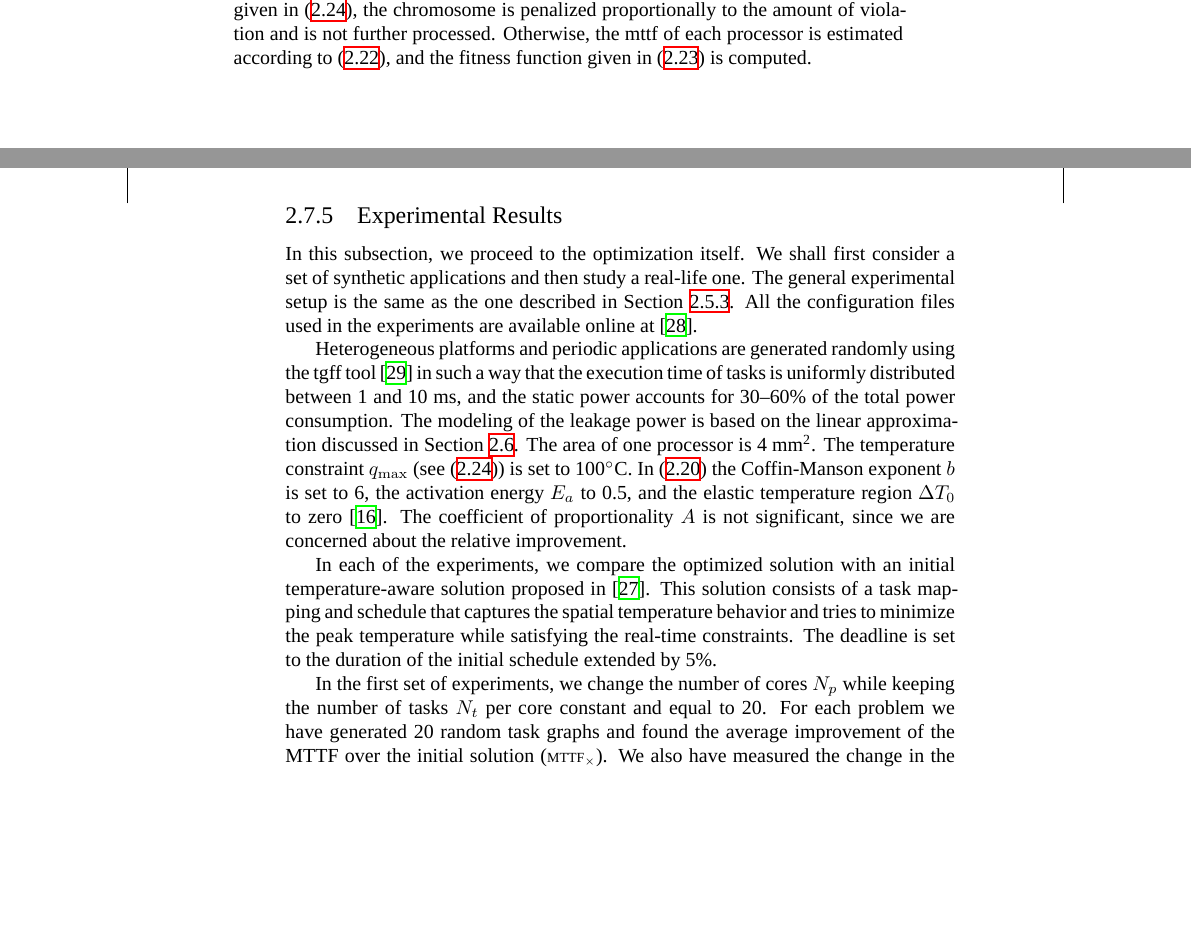
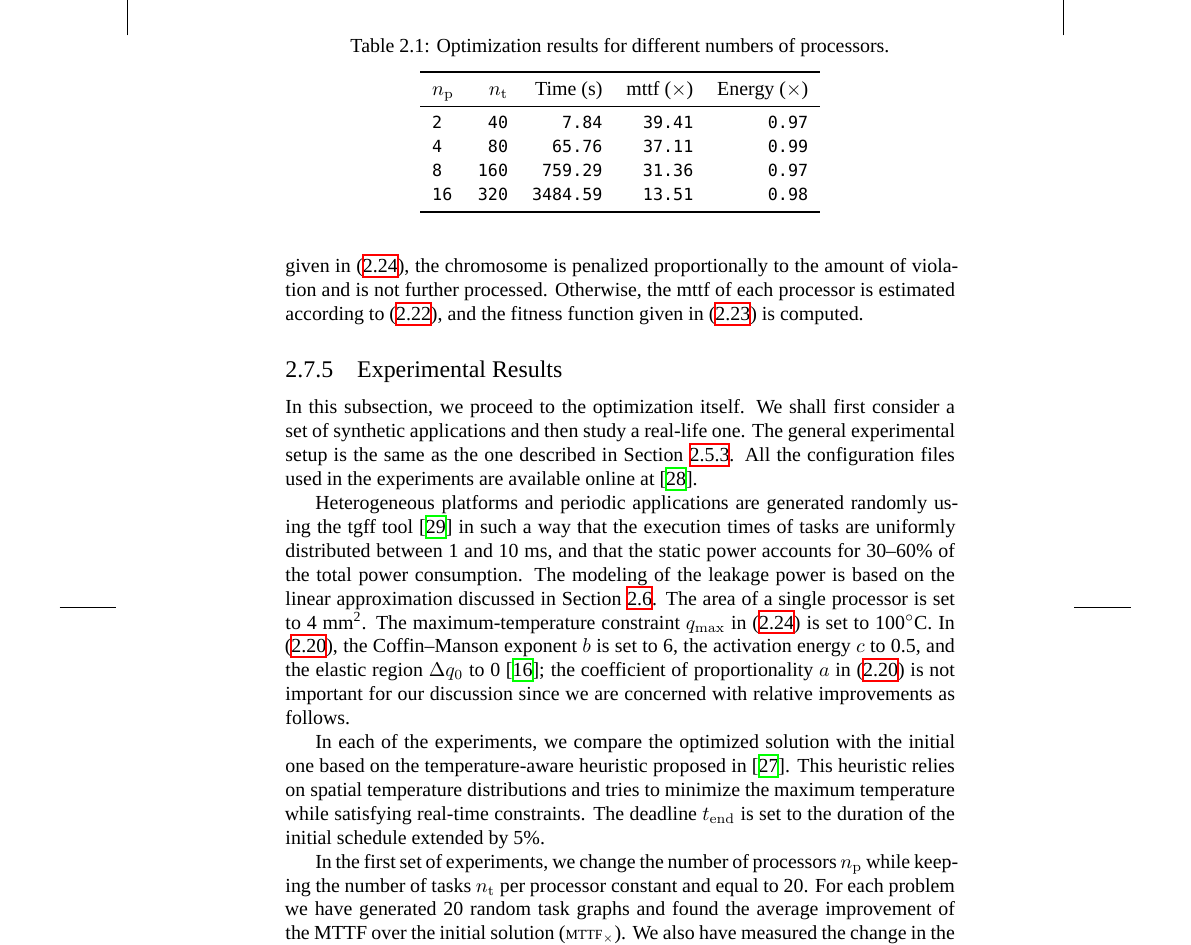
Before and after one commit to quantum-philosophy/thesis, a LaTeX thesis (thesis.tex, which reads include/assets/tables/thermal-cycling-processors.tex, include/development/certainty/design-space-exploration.tex, include/preamble.tex): two parts of pages 33 and 34 of 45 before the commit and part of page 34 of 45 after it, the two joined at a grey line, cut at the place of the change, the shorter picture padded with empty space. Compiled offline with XeLaTeX; a missing font is replaced by an installed copy or a similar font.

Commit message:
Add three tables

```diff
--- /dev/null
+++ b/include/assets/tables/thermal-cycling-processors.tex
@@ -0,0 +1,21 @@
+\begin{table*}
+  \centering
+  \caption{Optimization results for different numbers of processors.}
+  \tlab{thermal-cycling-processors}
+  \texttt{
+    \begin{tabular}{lrrrr}
+      \toprule
+      \np &
+      \nt &
+      \textnormal{Time (s)} &
+      \textnormal{\up{MTTF} ($\times$)} &
+      \textnormal{Energy ($\times$)} \\
+      \midrule
+       2 &  40 &    7.84 & 39.41 & 0.97 \\
+       4 &  80 &   65.76 & 37.11 & 0.99 \\
+       8 & 160 &  759.29 & 31.36 & 0.97 \\
+      16 & 320 & 3484.59 & 13.51 & 0.98 \\
+      \bottomrule
+    \end{tabular}
+  }
+\end{table*}
--- a/include/development/certainty/design-space-exploration.tex
+++ b/include/development/certainty/design-space-exploration.tex
@@ -239,27 +241,28 @@ general experimental setup is the same as the one described in
 experiments are available online at \cite{eslab2011}.
 
 Heterogeneous platforms and periodic applications are generated randomly using
-the \up{TGFF} tool \cite{dick1998} in such a way that the execution time of
-tasks is uniformly distributed between 1 and 10~ms, and the static power
+the \up{TGFF} tool \cite{dick1998} in such a way that the execution times of
+tasks are uniformly distributed between 1 and 10~ms, and that the static power
 accounts for 30--60\% of the total power consumption. The modeling of the
 leakage power is based on the linear approximation discussed in
-\sref{power-temperature-interplay}. The area of one processor is
-4~mm\textsuperscript{2}. The temperature constraint $\q_\maximum$ (see
-\eref{thermal-cycling-constraints}) is set to \celsius{100}. In
-\eref{reliability-mean-cycles} the Coffin-Manson exponent $b$ is set to 6, the
-activation energy $E_a$ to 0.5, and the elastic temperature region $\Delta T_0$
-to zero \cite{jedec2010}. The coefficient of proportionality $A$ is not
-significant, since we are concerned about the relative improvement.
+\sref{power-temperature-interplay}. The area of a single processor is set to
+4~mm\textsuperscript{2}. The maximum-temperature constraint $\q_\maximum$ in
+\eref{thermal-cycling-constraints} is set to \celsius{100}. In
+\eref{reliability-mean-cycles}, the Coffin--Manson exponent $b$ is set to 6, the
+activation energy $c$ to 0.5, and the elastic region $\Delta \q_0$ to 0
+\cite{jedec2010}; the coefficient of proportionality $a$ in
+\eref{reliability-mean-cycles} is not important for our discussion since we are
+concerned with relative improvements as follows.
 
-In each of the experiments, we compare the optimized solution with an initial
-temperature-aware solution proposed in \cite{xie2006}. This solution consists of
-a task mapping and schedule that captures the spatial temperature behavior and
-tries to minimize the peak temperature while satisfying the real-time
-constraints. The deadline is set to the duration of the initial schedule
-extended by 5\%.
+In each of the experiments, we compare the optimized solution with the initial
+one based on the temperature-aware heuristic proposed in \cite{xie2006}. This
+heuristic relies on spatial temperature distributions and tries to minimize the
+maximum temperature while satisfying real-time constraints. The deadline
+$\period$ is set to the duration of the initial schedule extended by 5\%.
 
-In the first set of experiments, we change the number of cores $N_p$ while
-keeping the number of tasks $N_t$ per core constant and equal to 20. For each
+\inputtable{thermal-cycling-processors}
+In the first set of experiments, we change the number of processors \np while
+keeping the number of tasks \nt per processor constant and equal to 20. For each
 problem we have generated 20 random task graphs and found the average
 improvement of the MTTF over the initial solution ($\scriptstyle
 \text{MTTF}_\times$). We also have measured the change in the consumed energy
--- a/include/preamble.tex
+++ b/include/preamble.tex
@@ -12,11 +12,13 @@
 \uspunctuation
 
 %
-% Figures
+% Assets
 %
+\usepackage{booktabs}
 \usepackage{subfig}
 
 \newcommand{\inputfigure}[1]{\input{include/assets/figures/#1}}
+\newcommand{\inputtable}[1]{\input{include/assets/tables/#1}}
 
 %
 % Titles
```
Also changed, not shown: include/assets/tables/thermal-cycling-methods.tex (added, +21 -0 lines), include/assets/tables/thermal-cycling-tasks.tex (added, +21 -0 lines), include/development/certainty/design-space-exploration.tex (14 more changed lines).
